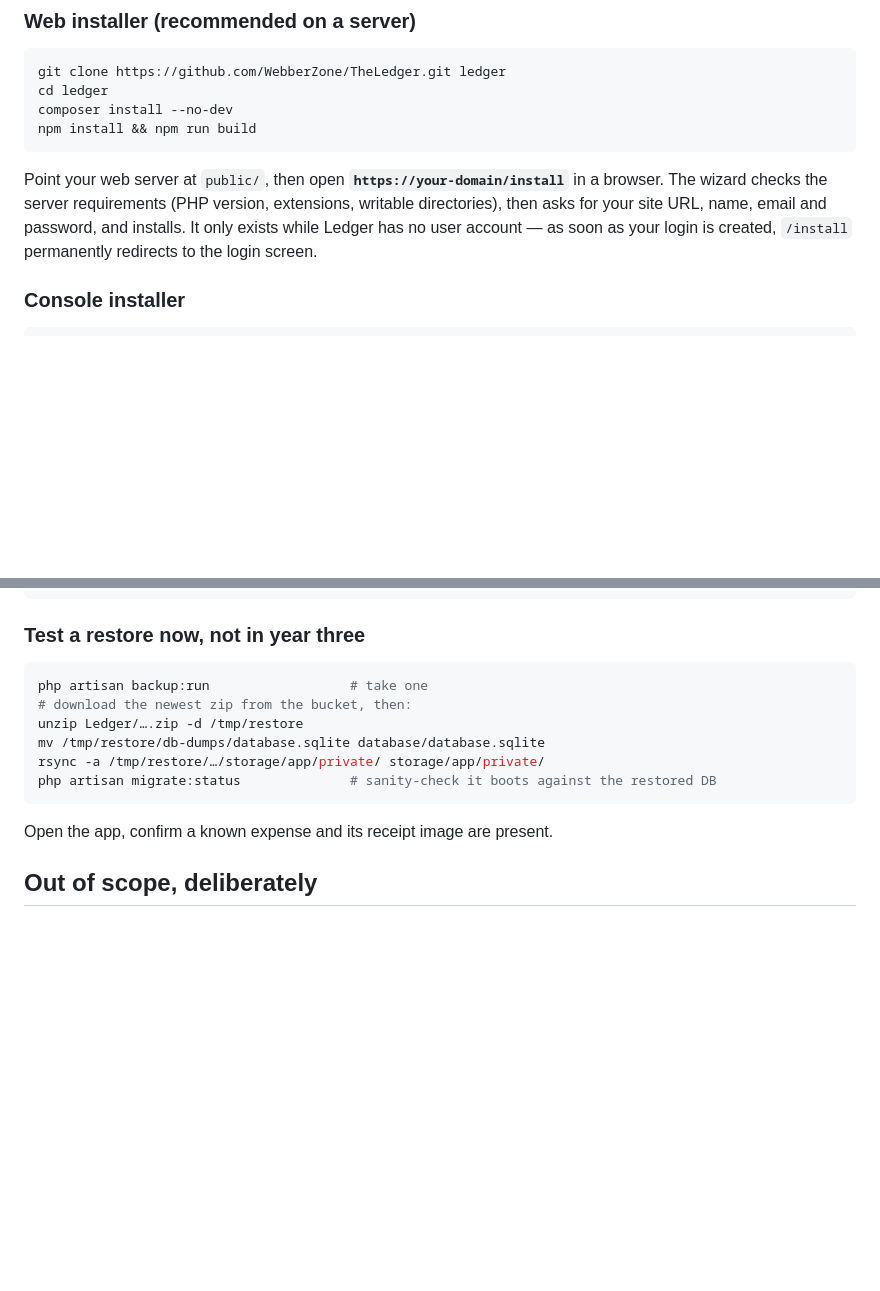
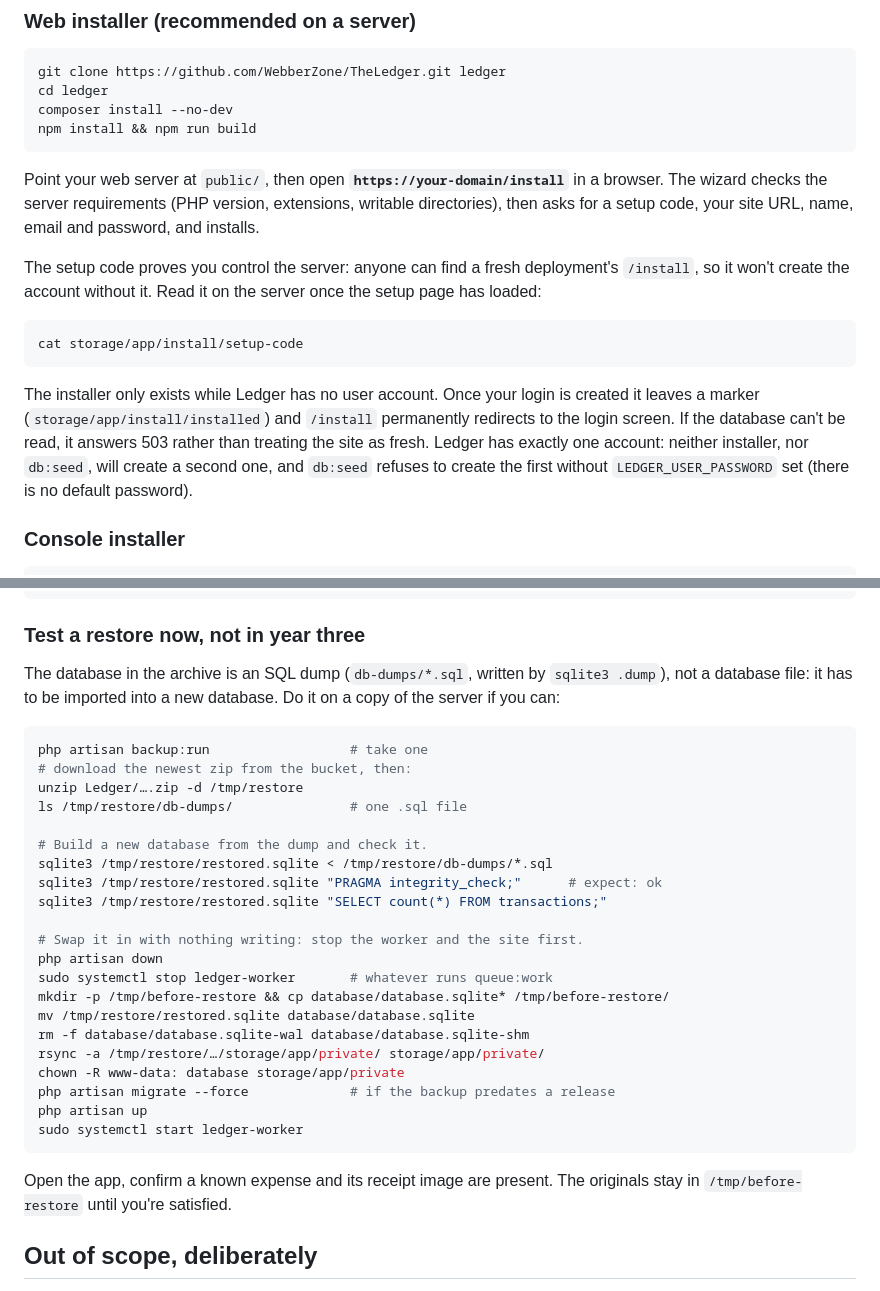
Before and after one commit to WebberZone/TheLedger, a Markdown page: README.md, 2 parts joined by grey strips. Rendered like a GitHub page; blank space fills up the shorter version.

Commit message:
Fix the restore instructions and document the setup code
The backup's database is an SQL dump to import with sqlite3, not a
database file to move into place. The steps now import, check and swap
it in with the site and worker stopped, keeping the old files.

Co-Authored-By: Claude Opus 5.5 <noreply@anthropic.com>
Claude-Session: https://claude.ai/code/session_014DPvSBmPyHN2QVmXsQQVKe

````diff
--- a/README.md
+++ b/README.md
@@ -92,10 +92,24 @@ npm install && npm run build
 
 Point your web server at `public/`, then open **`https://your-domain/install`**
 in a browser. The wizard checks the server requirements (PHP version,
-extensions, writable directories), then asks for your site URL, name, email
-and password, and installs. It only exists while Ledger has no user account —
-as soon as your login is created, `/install` permanently redirects to the
-login screen.
+extensions, writable directories), then asks for a setup code, your site
+URL, name, email and password, and installs.
+
+The setup code proves you control the server: anyone can find a fresh
+deployment's `/install`, so it won't create the account without it. Read
+it on the server once the setup page has loaded:
+
+```sh
+cat storage/app/install/setup-code
+```
+
+The installer only exists while Ledger has no user account. Once your
+login is created it leaves a marker (`storage/app/install/installed`) and
+`/install` permanently redirects to the login screen. If the database
+can't be read, it answers 503 rather than treating the site as fresh.
+Ledger has exactly one account: neither installer, nor `db:seed`, will
+create a second one, and `db:seed` refuses to create the first without
+`LEDGER_USER_PASSWORD` set (there is no default password).
 
 ### Console installer
 
@@ -177,16 +191,36 @@ BACKUP_REGION=auto
 
 ### Test a restore now, not in year three
 
+The database in the archive is an SQL dump (`db-dumps/*.sql`, written by
+`sqlite3 .dump`), not a database file: it has to be imported into a new
+database. Do it on a copy of the server if you can:
+
 ```sh
 php artisan backup:run                  # take one
 # download the newest zip from the bucket, then:
 unzip Ledger/….zip -d /tmp/restore
-mv /tmp/restore/db-dumps/database.sqlite database/database.sqlite
+ls /tmp/restore/db-dumps/               # one .sql file
+
+# Build a new database from the dump and check it.
+sqlite3 /tmp/restore/restored.sqlite < /tmp/restore/db-dumps/*.sql
+sqlite3 /tmp/restore/restored.sqlite "PRAGMA integrity_check;"      # expect: ok
+sqlite3 /tmp/restore/restored.sqlite "SELECT count(*) FROM transactions;"
+
+# Swap it in with nothing writing: stop the worker and the site first.
+php artisan down
+sudo systemctl stop ledger-worker       # whatever runs queue:work
+mkdir -p /tmp/before-restore && cp database/database.sqlite* /tmp/before-restore/
+mv /tmp/restore/restored.sqlite database/database.sqlite
+rm -f database/database.sqlite-wal database/database.sqlite-shm
 rsync -a /tmp/restore/…/storage/app/private/ storage/app/private/
-php artisan migrate:status              # sanity-check it boots against the restored DB
+chown -R www-data: database storage/app/private
+php artisan migrate --force             # if the backup predates a release
+php artisan up
+sudo systemctl start ledger-worker
 ```
 
 Open the app, confirm a known expense and its receipt image are present.
+The originals stay in `/tmp/before-restore` until you're satisfied.
 
 ## Out of scope, deliberately
 
````
